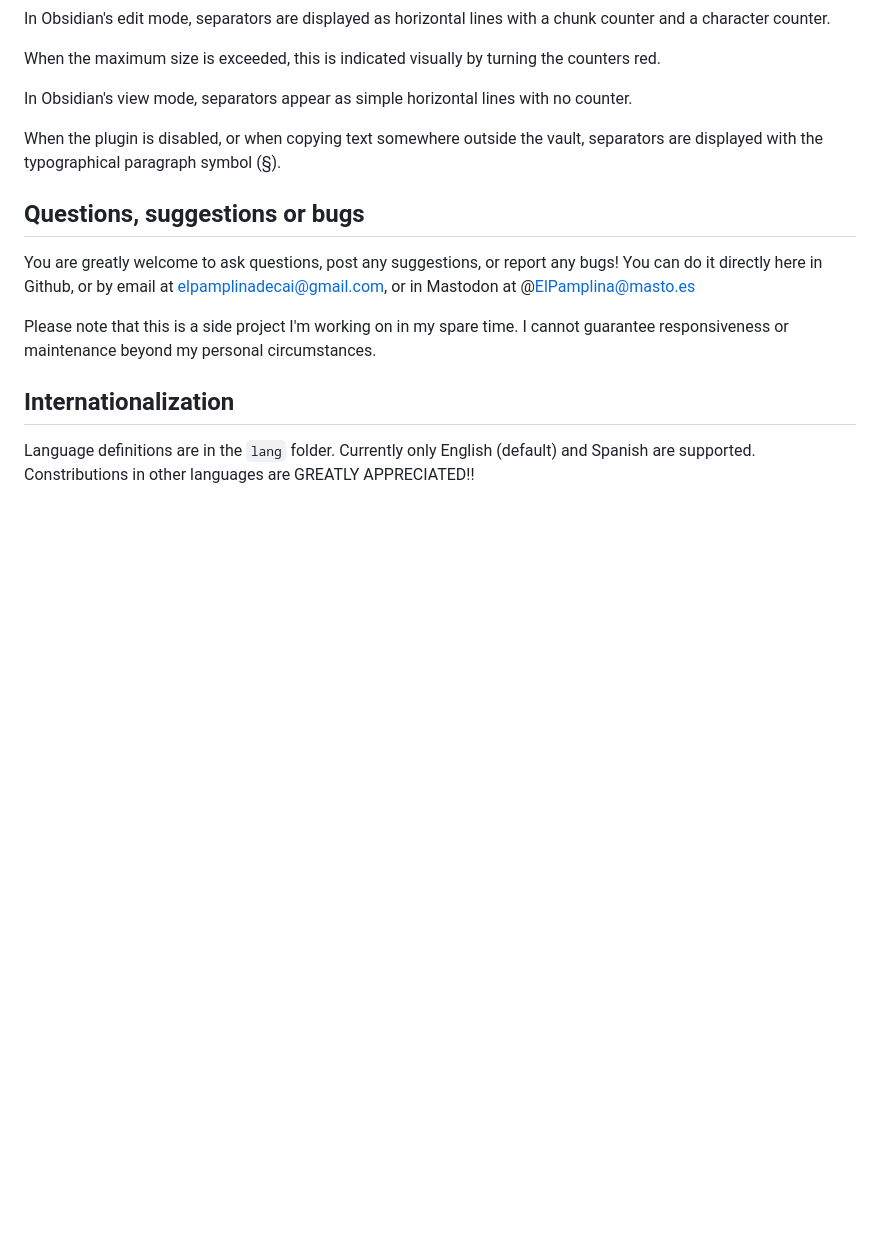
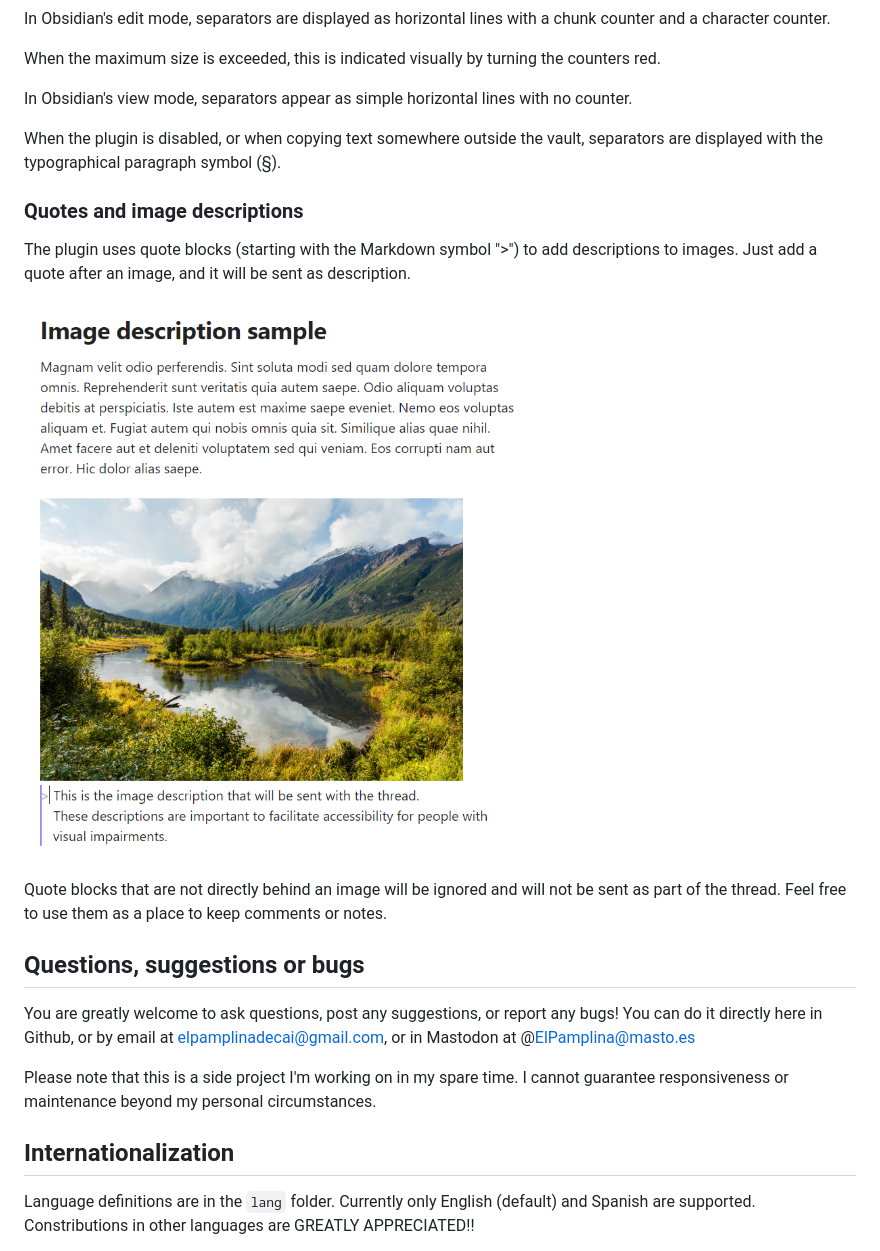
Before and after one commit to elpamplina/mastodon-threading, a Markdown page: README.md, the part around the change. Rendered like a GitHub page; pictures changed too: img/images.png (added); blank space fills up the shorter version.

```diff
--- a/README.md
+++ b/README.md
@@ -112,6 +112,14 @@ In Obsidian's view mode, separators appear as simple horizontal lines with no co
 
 When the plugin is disabled, or when copying text somewhere outside the vault, separators are displayed with the typographical paragraph symbol (§).
 
+### Quotes and image descriptions
+
+The plugin uses quote blocks (starting with the Markdown symbol ">") to add descriptions to images. Just add a quote after an image, and it will be sent as description.
+
+![Screen capture with an image with description](img/images.png)
+
+Quote blocks that are not directly behind an image will be ignored and will not be sent as part of the thread. Feel free to use them as a place to keep comments or notes.
+
 ## Questions, suggestions or bugs
 
 You are greatly welcome to ask questions, post any suggestions, or report any bugs! You can do it directly here in Github, or by email at <elpamplinadecai@gmail.com>, or in Mastodon at @ElPamplina@masto.es
```
Also changed, not shown: 1 other file.
